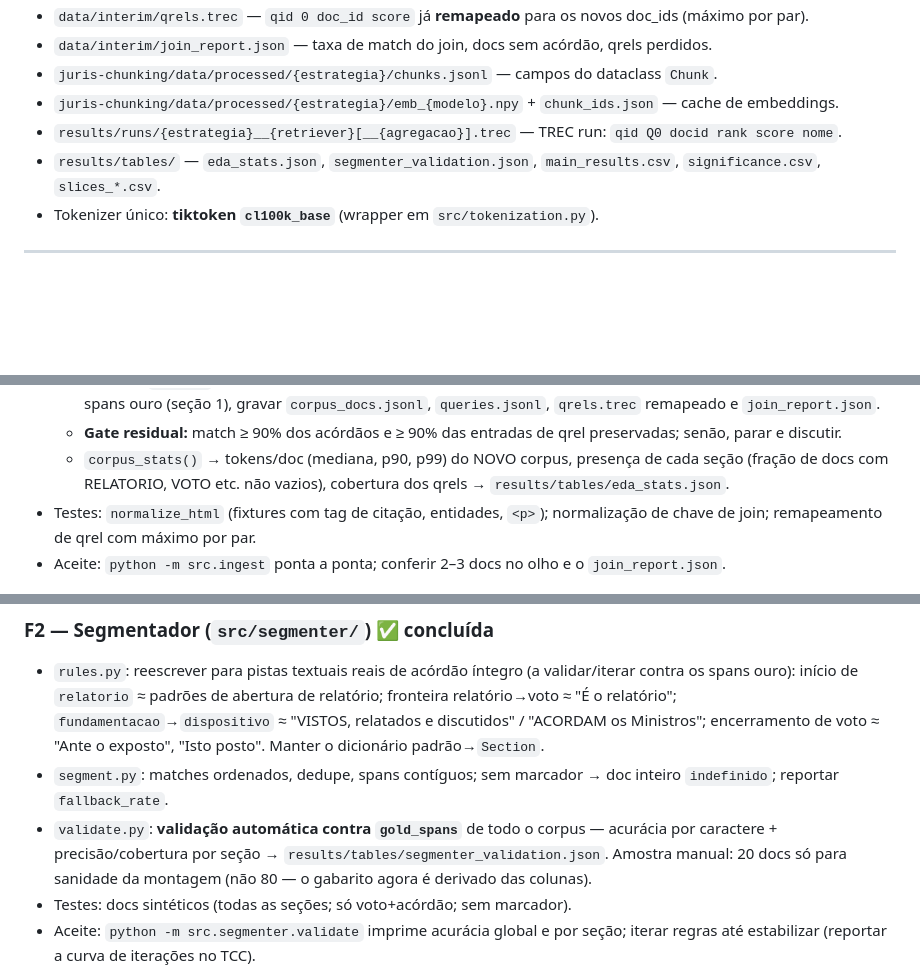
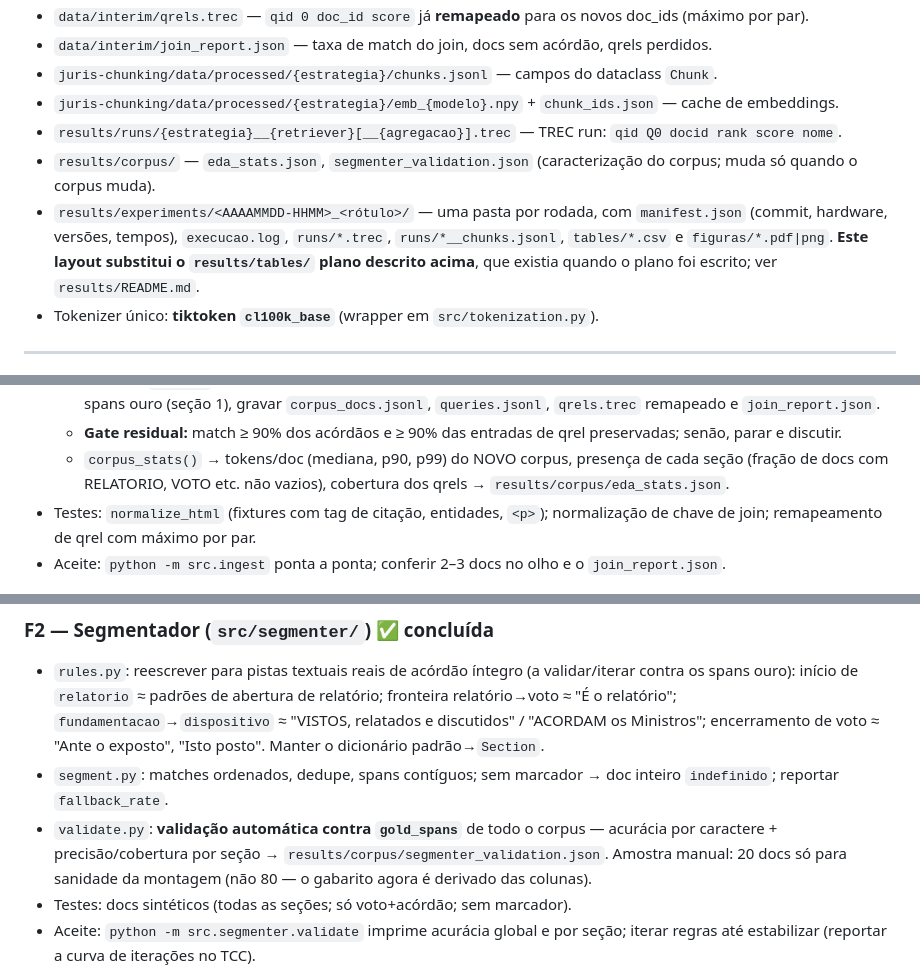
Before and after one commit to igormamus1703/tcc-segundo-semestre, a Markdown page: plano_implementacao.md, 3 parts joined by grey strips. GitHub-like rendering; blank space fills up the shorter version.

```diff
--- a/plano_implementacao.md
+++ b/plano_implementacao.md
@@ -192,7 +192,8 @@ Invariante em todo o pipeline: `doc.text[start:end] == chunk.text`.
 - `juris-chunking/data/processed/{estrategia}/chunks.jsonl` — campos do dataclass `Chunk`.
 - `juris-chunking/data/processed/{estrategia}/emb_{modelo}.npy` + `chunk_ids.json` — cache de embeddings.
 - `results/runs/{estrategia}__{retriever}[__{agregacao}].trec` — TREC run: `qid Q0 docid rank score nome`.
-- `results/tables/` — `eda_stats.json`, `segmenter_validation.json`, `main_results.csv`, `significance.csv`, `slices_*.csv`.
+- `results/corpus/` — `eda_stats.json`, `segmenter_validation.json` (caracterização do corpus; muda só quando o corpus muda).
+- `results/experiments/<AAAAMMDD-HHMM>_<rótulo>/` — uma pasta por rodada, com `manifest.json` (commit, hardware, versões, tempos), `execucao.log`, `runs/*.trec`, `runs/*__chunks.jsonl`, `tables/*.csv` e `figuras/*.pdf|png`. **Este layout substitui o `results/tables/` plano descrito acima**, que existia quando o plano foi escrito; ver `results/README.md`.
 - Tokenizer único: **tiktoken `cl100k_base`** (wrapper em `src/tokenization.py`).
 
 ---
@@ -224,7 +225,7 @@ Cada fase termina com testes (`pytest`), um smoke-run e um artefato verificável
     preservadas; senão, parar e discutir.
   - `corpus_stats()` → tokens/doc (mediana, p90, p99) do NOVO corpus, presença
     de cada seção (fração de docs com RELATORIO, VOTO etc. não vazios),
-    cobertura dos qrels → `results/tables/eda_stats.json`.
+    cobertura dos qrels → `results/corpus/eda_stats.json`.
 - Testes: `normalize_html` (fixtures com tag de citação, entidades, `<p>`);
   normalização de chave de join; remapeamento de qrel com máximo por par.
 - Aceite: `python -m src.ingest` ponta a ponta; conferir 2–3 docs no olho e o
@@ -241,7 +242,7 @@ Cada fase termina com testes (`pytest`), um smoke-run e um artefato verificável
   doc inteiro `indefinido`; reportar `fallback_rate`.
 - `validate.py`: **validação automática contra `gold_spans`** de todo o corpus —
   acurácia por caractere + precisão/cobertura por seção →
-  `results/tables/segmenter_validation.json`. Amostra manual: 20 docs só para
+  `results/corpus/segmenter_validation.json`. Amostra manual: 20 docs só para
   sanidade da montagem (não 80 — o gabarito agora é derivado das colunas).
 - Testes: docs sintéticos (todas as seções; só voto+acórdão; sem marcador).
 - Aceite: `python -m src.segmenter.validate` imprime acurácia global e por
```
Also changed, not shown: juris-chunking/README.md (+8 -4 lines).
